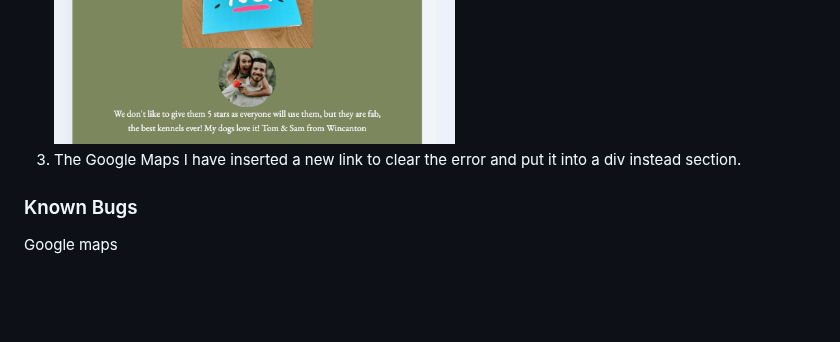
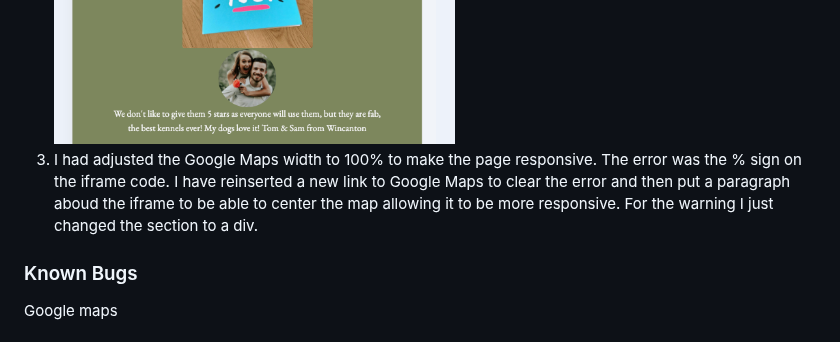
Before and after one commit to CharlieBurton10/waggytaillodge, a Markdown page: README.md, the part around the change. Drawn GitHub-style; blank space fills up the shorter version.

Commit message:
Add 3. in solved bugs

```diff
--- a/README.md
+++ b/README.md
@@ -271,7 +271,7 @@ The W3C validator was used to validate the HTML on all pages of the website. It
 1. The About Us section on the home page was not fitting properly when it was on a medium screen.
 2. The images when on a medium device were overlapping with text. I fixed this by changing the bootstrap grid system from small to medium.
 ![Responsive Issue](docs/testing/responsiveissue.png) ![Resolved Issue](docs/testing/resolvedissue.png)
-3. The Google Maps I have inserted a new link to clear the error and put it into a div instead section.
+3. I had adjusted the Google Maps width to 100% to make the page responsive. The error was the % sign on the iframe code. I have reinserted a new link to Google Maps to clear the error and then put a paragraph aboud the iframe to be able to center the map allowing it to be more responsive. For the warning I just changed the section to a div.
 
 ### Known Bugs
 
```
